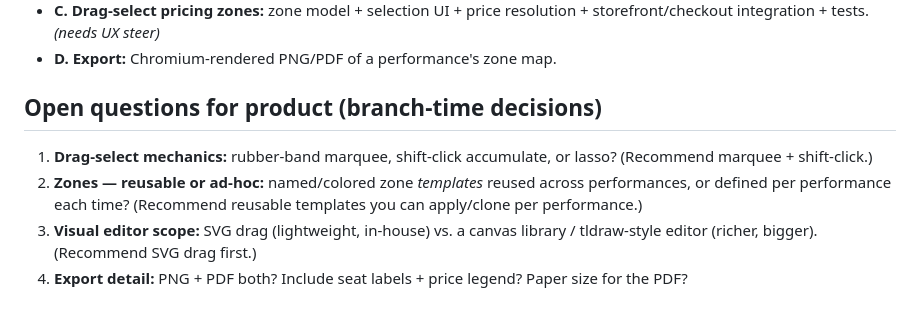
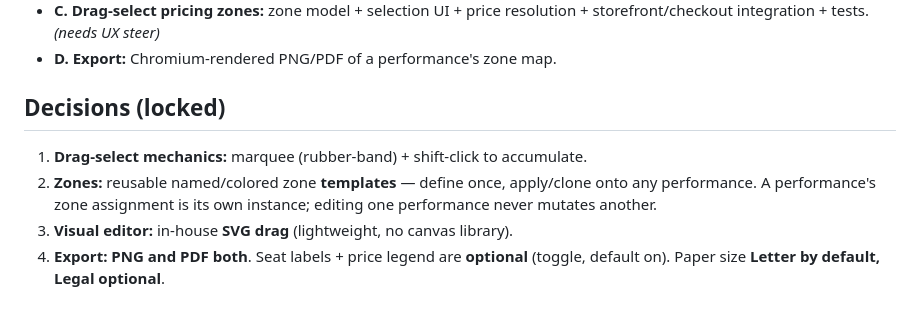
Before and after one commit to ivjames/boxoffice, a Markdown page: docs/SEATING.md, the part around the change. GitHub-like rendering.

Commit message:
Lock seating epic decisions: marquee+shift-click, reusable zones, SVG drag, PNG+PDF Letter/Legal

```diff
--- a/docs/SEATING.md
+++ b/docs/SEATING.md
@@ -87,14 +87,12 @@ command and a dashboard "Export" button.
   storefront/checkout integration + tests. *(needs UX steer)*
 - **D. Export:** Chromium-rendered PNG/PDF of a performance's zone map.
 
-## Open questions for product (branch-time decisions)
+## Decisions (locked)
 
-1. **Drag-select mechanics:** rubber-band marquee, shift-click accumulate, or
-   lasso? (Recommend marquee + shift-click.)
-2. **Zones — reusable or ad-hoc:** named/colored zone *templates* reused across
-   performances, or defined per performance each time? (Recommend reusable
-   templates you can apply/clone per performance.)
-3. **Visual editor scope:** SVG drag (lightweight, in-house) vs. a canvas library
-   / tldraw-style editor (richer, bigger). (Recommend SVG drag first.)
-4. **Export detail:** PNG + PDF both? Include seat labels + price legend? Paper
-   size for the PDF?
+1. **Drag-select mechanics:** marquee (rubber-band) + shift-click to accumulate.
+2. **Zones:** reusable named/colored zone **templates** — define once, apply/clone
+   onto any performance. A performance's zone assignment is its own instance;
+   editing one performance never mutates another.
+3. **Visual editor:** in-house **SVG drag** (lightweight, no canvas library).
+4. **Export:** **PNG and PDF both**. Seat labels + price legend are **optional**
+   (toggle, default on). Paper size **Letter by default, Legal optional**.
```
